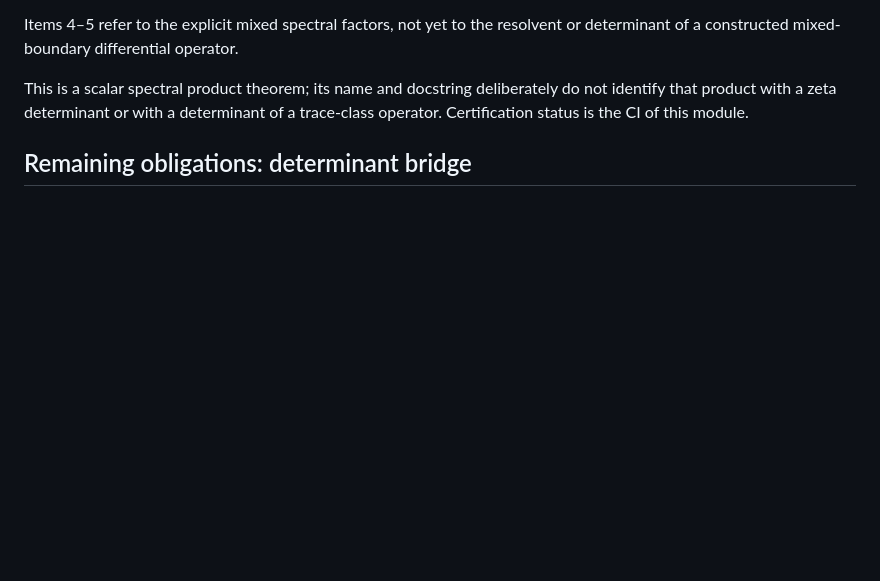
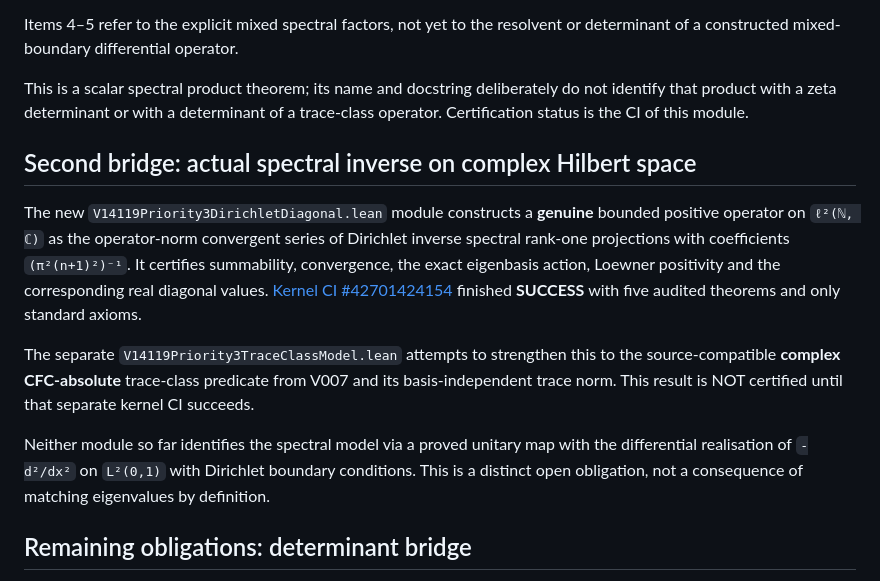
Before and after one commit to ralfanop/Certifications_Eulerian_polar-curve_computations, a Markdown page: docs/manuscript14/Priority3_OperatorBridge_Status.md, the part around the change. Rendered like a GitHub page; blank space fills up the shorter version.

Commit message:
Priority 3 ledger: record certified complex Hilbert diagonal inverse and separate trace-class obligation

```diff
--- a/docs/manuscript14/Priority3_OperatorBridge_Status.md
+++ b/docs/manuscript14/Priority3_OperatorBridge_Status.md
@@ -37,6 +37,26 @@ resolvent or determinant of a constructed mixed-boundary differential operator.
 This is a scalar spectral product theorem; its name and docstring deliberately
 do not identify that product with a zeta determinant or with a determinant
 of a trace-class operator. Certification status is the CI of this module.
+
+## Second bridge: actual spectral inverse on complex Hilbert space
+
+The new `V14119Priority3DirichletDiagonal.lean` module constructs a **genuine**
+bounded positive operator on `ℓ²(ℕ, ℂ)` as the operator-norm convergent series
+of Dirichlet inverse spectral rank-one projections with coefficients
+`(π²(n+1)²)⁻¹`. It certifies summability, convergence, the exact eigenbasis
+action, Loewner positivity and the corresponding real diagonal values.
+[Kernel CI #42701424154](https://github.com/ralfanop/Certifications_Eulerian_polar-curve_computations/actions/runs/42701424154)
+finished **SUCCESS** with five audited theorems and only standard axioms.
+
+The separate `V14119Priority3TraceClassModel.lean` attempts to strengthen
+this to the source-compatible **complex CFC-absolute** trace-class predicate
+from V007 and its basis-independent trace norm. This result is NOT certified
+until that separate kernel CI succeeds.
+
+Neither module so far identifies the spectral model via a proved unitary
+map with the differential realisation of `-d²/dx²` on `L²(0,1)` with
+Dirichlet boundary conditions. This is a distinct open obligation, not
+a consequence of matching eigenvalues by definition.
 
 ## Remaining obligations: determinant bridge
 
```
